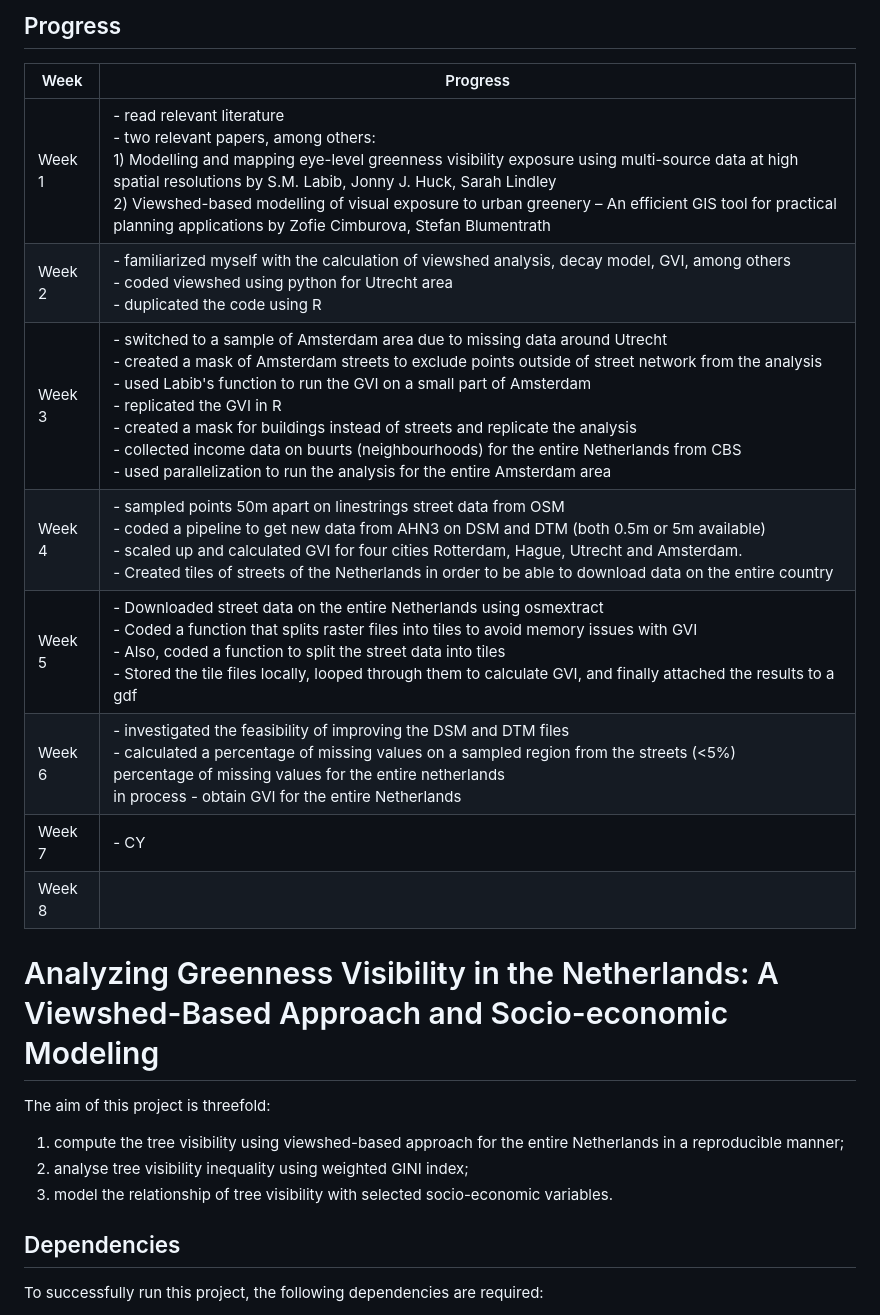
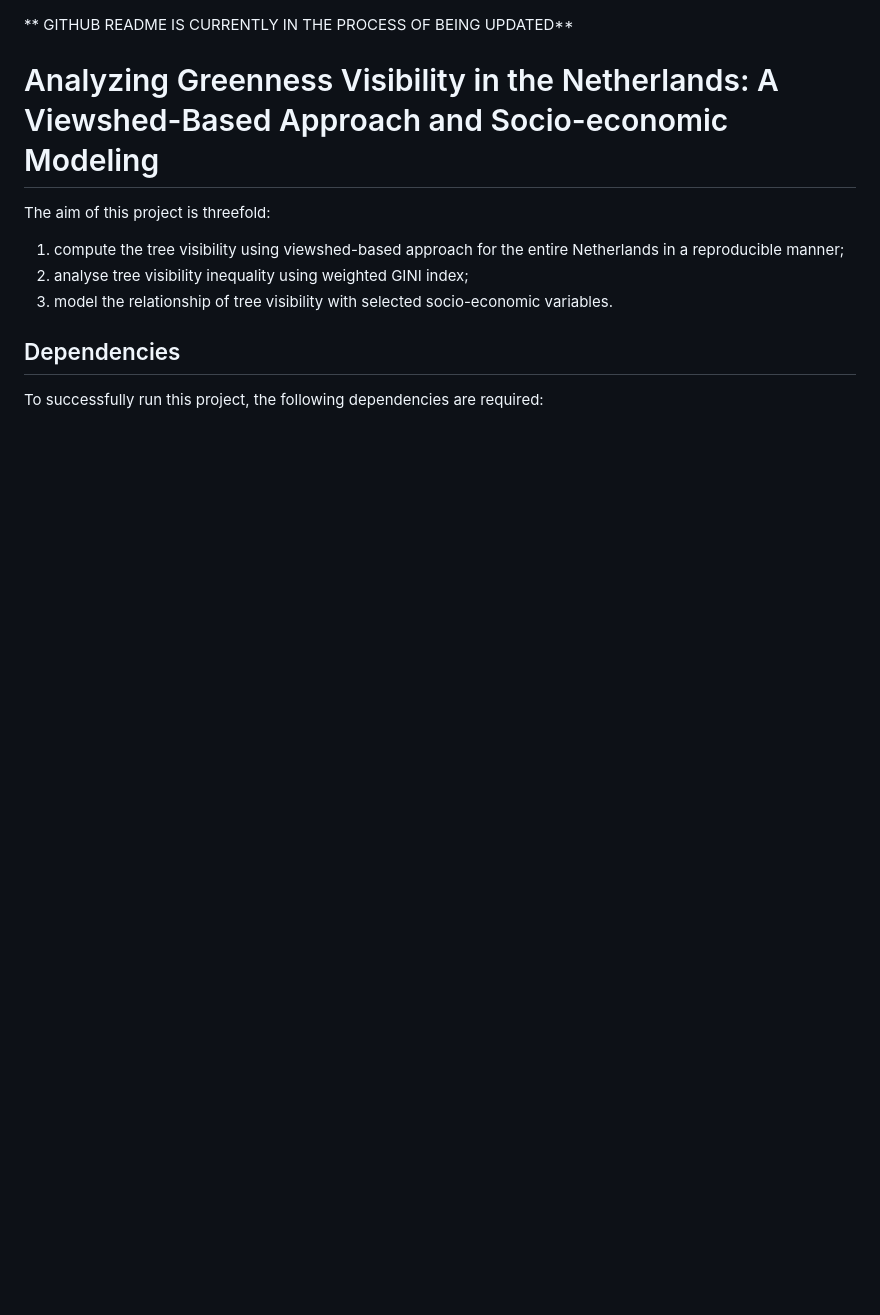
Before and after one commit to Spatial-Data-Science-and-GEO-AI-Lab/2.5D-GreenViewIndex-Netherlands, a Markdown page: README.md, the part around the change. Drawn GitHub-style; blank space fills up the shorter version.

Commit message:
update message

```diff
--- a/README.md
+++ b/README.md
@@ -1,16 +1,5 @@
-## Progress
 
-| Week | Progress                                                                                                                                                                                                                                                                                                                                                                                                                                                                                                                                                       |
-| ---- |----------------------------------------------------------------------------------------------------------------------------------------------------------------------------------------------------------------------------------------------------------------------------------------------------------------------------------------------------------------------------------------------------------------------------------------------------------------------------------------------------------------------------------------------------------------|
-| Week 1 | - read relevant literature <br> - two relevant papers, among others: <br> 1) Modelling and mapping eye-level greenness visibility exposure using multi-source data at high spatial resolutions by S.M. Labib, Jonny J. Huck, Sarah Lindley <br> 2) Viewshed-based modelling of visual exposure to urban greenery – An efficient GIS tool for practical planning applications by Zofie Cimburova, Stefan Blumentrath                                                                                                                                            |
-| Week 2 | - familiarized myself with the calculation of viewshed analysis, decay model, GVI, among others <br> - coded viewshed using python for Utrecht area <br> - duplicated the code using R                                                                                                                                                                                                                                                                                                                                                                         |
-| Week 3 | - switched to a sample of Amsterdam area due to missing data around Utrecht <br> - created a mask of Amsterdam streets to exclude points outside of street network from the analysis <br> - used Labib's function to run the GVI on a small part of Amsterdam <br> - replicated the GVI in R <br> - created a mask for buildings instead of streets and replicate the analysis <br> - collected income data on buurts (neighbourhoods) for the entire Netherlands from CBS <br> - used parallelization to run the analysis for the entire Amsterdam area  <br>
-| Week 4 | - sampled  points 50m apart on linestrings street data from OSM <br>  - coded a pipeline to get new data from AHN3 on DSM and DTM (both 0.5m or 5m available) <br> - scaled up and calculated GVI for four cities Rotterdam, Hague, Utrecht and Amsterdam. <br> - Created tiles of streets of the Netherlands in order to be able to download data on the entire country <br>
-| Week 5 | - Downloaded street data on the entire Netherlands using osmextract<br> - Coded a function that splits raster files into tiles to avoid memory issues with GVI <br> - Also, coded a function to split the street data into tiles <br> - Stored the tile files locally, looped through them to calculate GVI, and finally attached the results to a gdf <br>
-| Week 6 | - investigated the feasibility of improving the DSM and DTM files <br> - calculated a percentage of missing values on a sampled region from the streets (<5%) <br> percentage of missing values for the entire netherlands <br> in process - obtain GVI for the entire Netherlands
-| Week 7 | - CY                                                                                                                                                                                                                                                                                                                                                                                                                                                                                                                                                           |
-| Week 8 |                                                                                                                                                                                                                                                                                                                                                                                                                                                                                                                                                                |
-
+** GITHUB README IS CURRENTLY IN THE PROCESS OF BEING UPDATED**
 
 # Analyzing Greenness Visibility in the Netherlands: A Viewshed-Based Approach and Socio-economic Modeling
 
```
